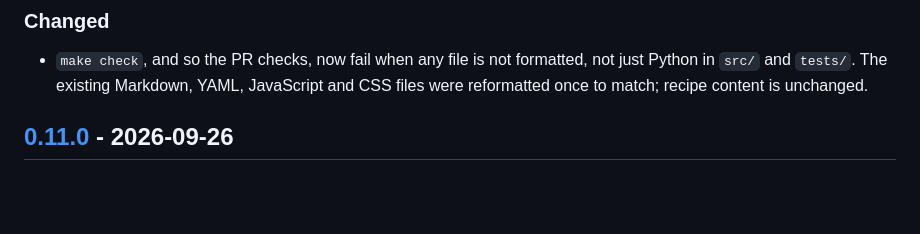
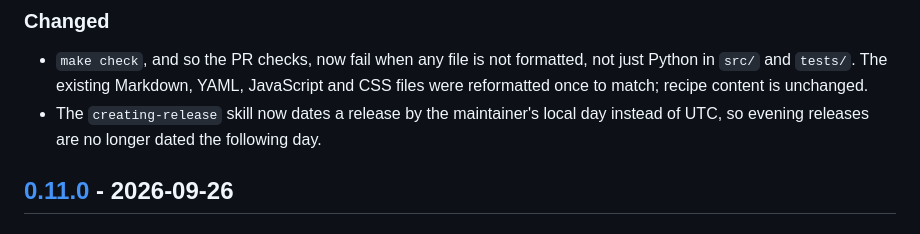
Before and after one commit to MichaelD3289/nfl-game-day-cookbook, a Markdown page: CHANGELOG.md, the part around the change. Rendered like a GitHub page; blank space fills up the shorter version.

Commit message:
docs(skills): date releases by the maintainer's local day, not UTC

```diff
--- a/CHANGELOG.md
+++ b/CHANGELOG.md
@@ -14,6 +14,7 @@ and this project adheres to [Semantic Versioning](https://semver.org/spec/v2.0.0
 ### Changed
 
 - `make check`, and so the PR checks, now fail when any file is not formatted, not just Python in `src/` and `tests/`. The existing Markdown, YAML, JavaScript and CSS files were reformatted once to match; recipe content is unchanged.
+- The `creating-release` skill now dates a release by the maintainer's local day instead of UTC, so evening releases are no longer dated the following day.
 
 ## [0.11.0] - 2026-09-26
 
```
Also changed, not shown: 1 other file.
